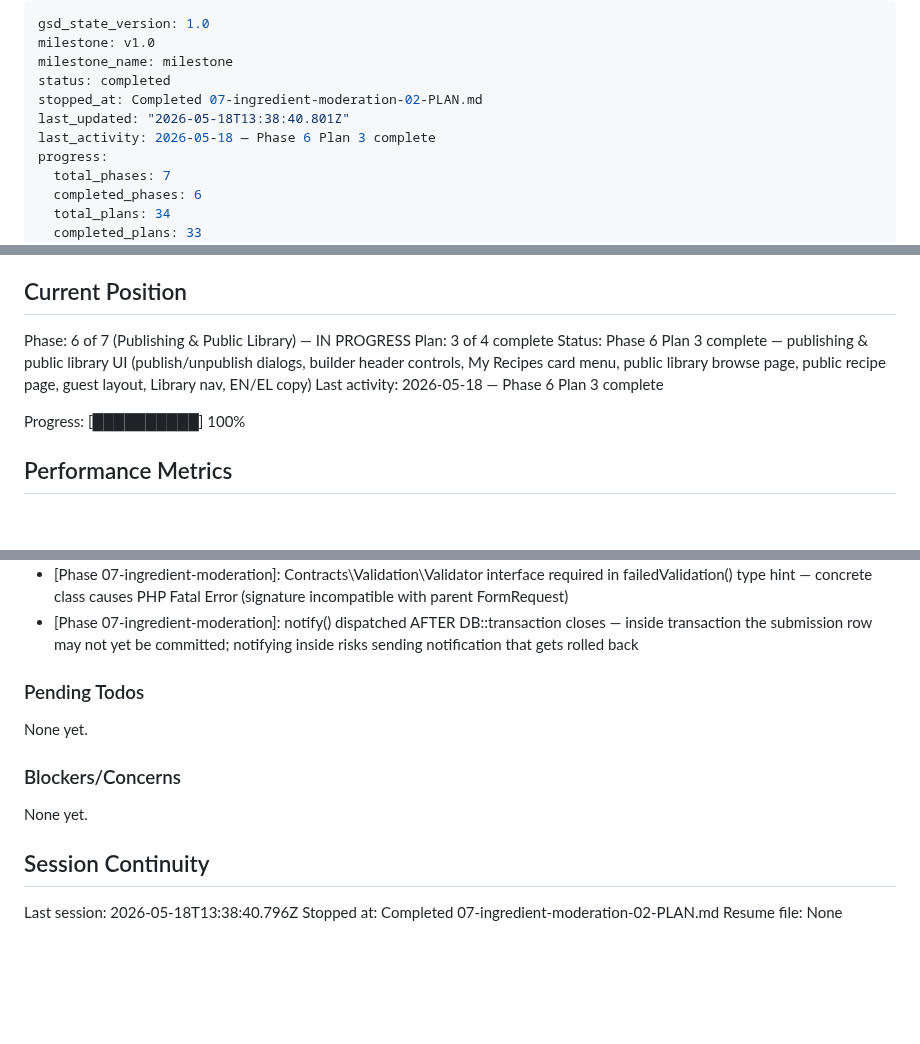
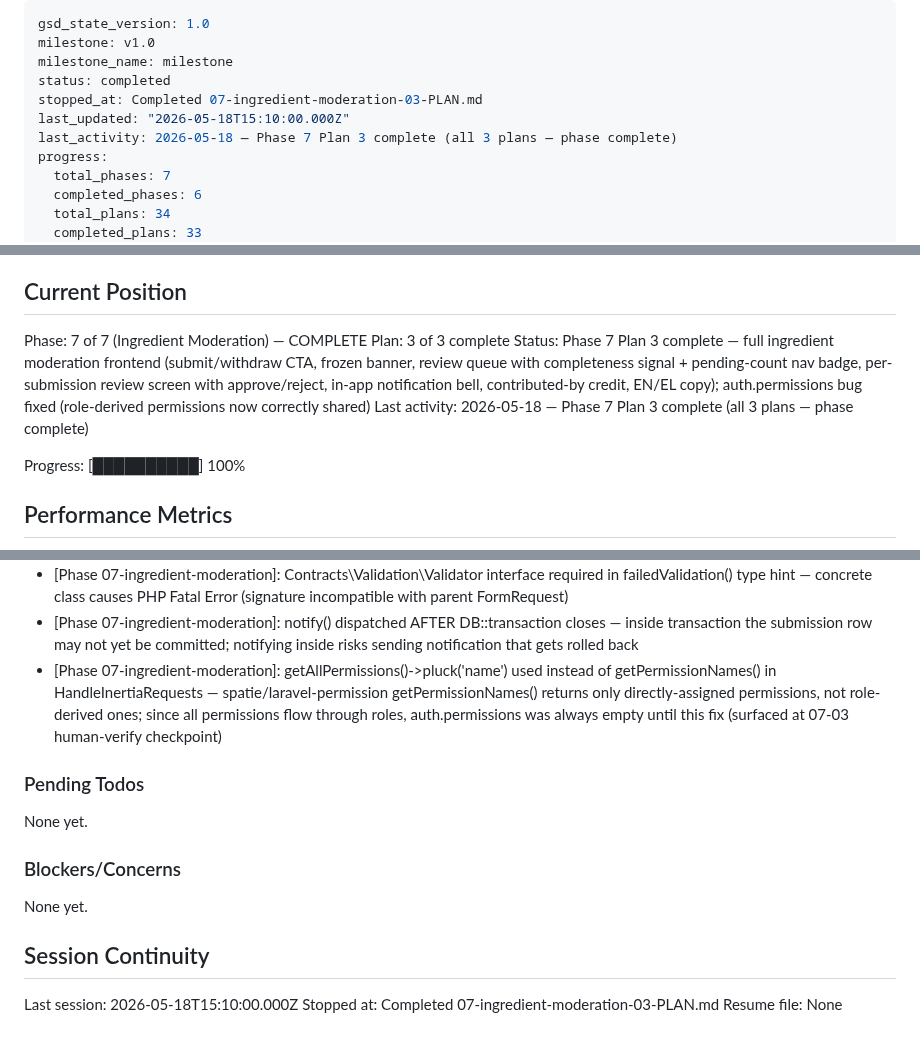
Before and after one commit to vsouflakos/2sidesRecipies, a Markdown page: .planning/STATE.md, 3 parts joined by grey strips. Rendered like a GitHub page; blank space fills up the shorter version.

Commit message:
docs(07-03): complete moderation frontend plan
- Create 07-03-SUMMARY.md with all 4 tasks complete, deviation documented
- Update STATE.md: Phase 7 Plan 3 complete (all 3 plans done), add permissions decision
- Update ROADMAP.md: Phase 7 3/3 plans complete (status=Complete)

Co-Authored-By: Claude Sonnet 4.6 <noreply@anthropic.com>

```diff
--- a/.planning/STATE.md
+++ b/.planning/STATE.md
@@ -3,9 +3,9 @@ gsd_state_version: 1.0
 milestone: v1.0
 milestone_name: milestone
 status: completed
-stopped_at: Completed 07-ingredient-moderation-02-PLAN.md
-last_updated: "2026-05-18T13:38:40.801Z"
-last_activity: 2026-05-18 — Phase 6 Plan 3 complete
+stopped_at: Completed 07-ingredient-moderation-03-PLAN.md
+last_updated: "2026-05-18T15:10:00.000Z"
+last_activity: 2026-05-18 — Phase 7 Plan 3 complete (all 3 plans — phase complete)
 progress:
   total_phases: 7
   completed_phases: 6
@@ -25,10 +25,10 @@ See: .planning/PROJECT.md (updated 2026-05-16)
 
 ## Current Position
 
-Phase: 6 of 7 (Publishing & Public Library) — IN PROGRESS
-Plan: 3 of 4 complete
-Status: Phase 6 Plan 3 complete — publishing & public library UI (publish/unpublish dialogs, builder header controls, My Recipes card menu, public library browse page, public recipe page, guest layout, Library nav, EN/EL copy)
-Last activity: 2026-05-18 — Phase 6 Plan 3 complete
+Phase: 7 of 7 (Ingredient Moderation) — COMPLETE
+Plan: 3 of 3 complete
+Status: Phase 7 Plan 3 complete — full ingredient moderation frontend (submit/withdraw CTA, frozen banner, review queue with completeness signal + pending-count nav badge, per-submission review screen with approve/reject, in-app notification bell, contributed-by credit, EN/EL copy); auth.permissions bug fixed (role-derived permissions now correctly shared)
+Last activity: 2026-05-18 — Phase 7 Plan 3 complete (all 3 plans — phase complete)
 
 Progress: [██████████] 100%
 
@@ -178,6 +178,7 @@ Recent decisions affecting current work:
 - [Phase 07-ingredient-moderation]: RejectIngredientRequest.failedValidation() throws HttpResponseException 422 — required because test asserts assertStatus(422) on plain HTTP POST; standard FormRequest redirects 302 in non-Inertia context
 - [Phase 07-ingredient-moderation]: Contracts\Validation\Validator interface required in failedValidation() type hint — concrete class causes PHP Fatal Error (signature incompatible with parent FormRequest)
 - [Phase 07-ingredient-moderation]: notify() dispatched AFTER DB::transaction closes — inside transaction the submission row may not yet be committed; notifying inside risks sending notification that gets rolled back
+- [Phase 07-ingredient-moderation]: getAllPermissions()->pluck('name') used instead of getPermissionNames() in HandleInertiaRequests — spatie/laravel-permission getPermissionNames() returns only directly-assigned permissions, not role-derived ones; since all permissions flow through roles, auth.permissions was always empty until this fix (surfaced at 07-03 human-verify checkpoint)
 
 ### Pending Todos
 
@@ -189,6 +190,6 @@ None yet.
 
 ## Session Continuity
 
-Last session: 2026-05-18T13:38:40.796Z
-Stopped at: Completed 07-ingredient-moderation-02-PLAN.md
+Last session: 2026-05-18T15:10:00.000Z
+Stopped at: Completed 07-ingredient-moderation-03-PLAN.md
 Resume file: None
```
Also changed, not shown: .planning/ROADMAP.md (+3 -2 lines), 1 other file.
